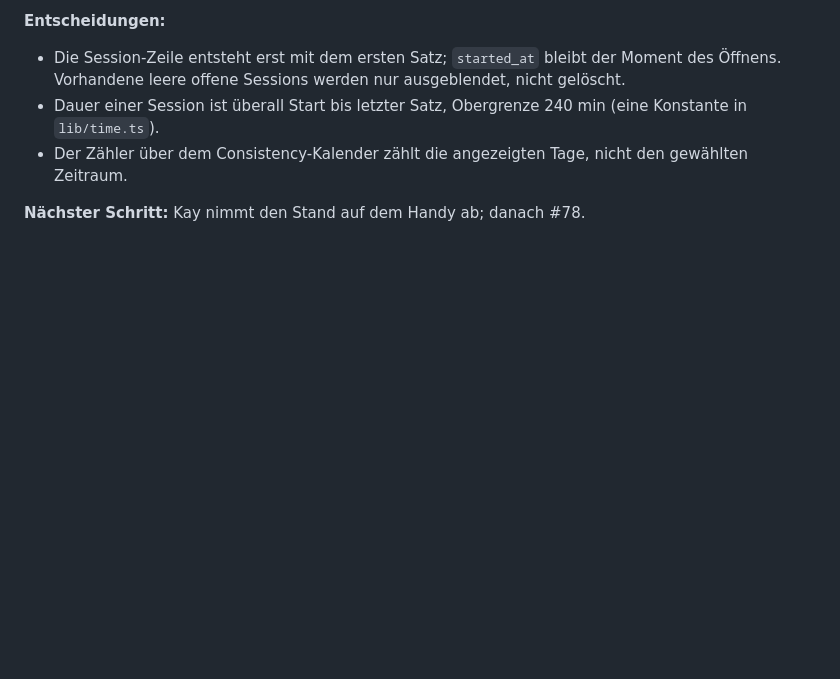
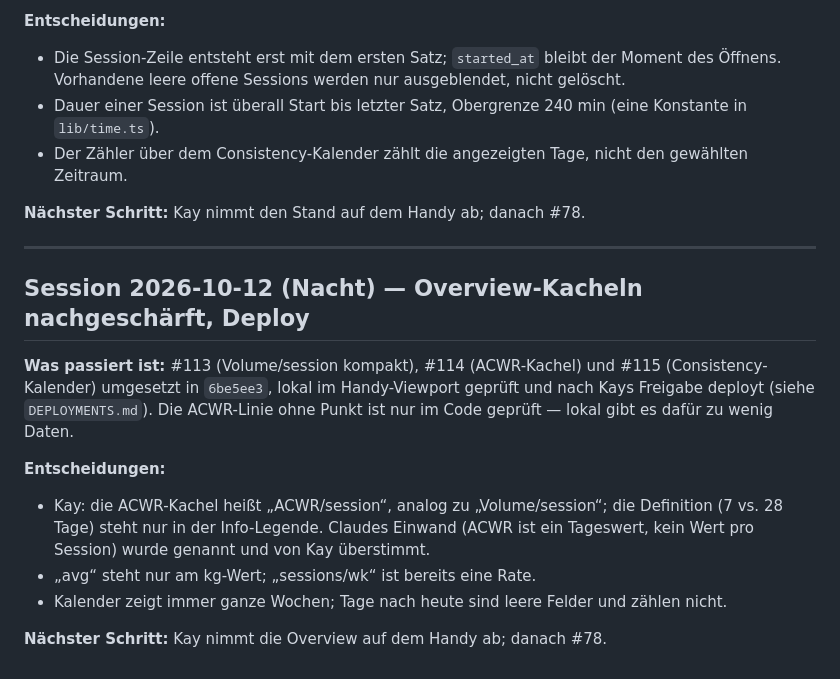
Before and after one commit to kaywiegand/gym-tracker-app, a Markdown page: PROCESS_LOG.md, the part around the change. Drawn GitHub-style; blank space fills up the shorter version.

Commit message:
docs: backlog 113-115 live, process log, log deploy
Co-Authored-By: Claude Opus 5.5 <noreply@anthropic.com>

```diff
--- a/PROCESS_LOG.md
+++ b/PROCESS_LOG.md
@@ -445,3 +445,16 @@
 - Der Zähler über dem Consistency-Kalender zählt die angezeigten Tage, nicht den gewählten Zeitraum.
 
 **Nächster Schritt:** Kay nimmt den Stand auf dem Handy ab; danach #78.
+
+---
+
+## Session 2026-10-12 (Nacht) — Overview-Kacheln nachgeschärft, Deploy
+
+**Was passiert ist:** #113 (Volume/session kompakt), #114 (ACWR-Kachel) und #115 (Consistency-Kalender) umgesetzt in `6be5ee3`, lokal im Handy-Viewport geprüft und nach Kays Freigabe deployt (siehe `DEPLOYMENTS.md`). Die ACWR-Linie ohne Punkt ist nur im Code geprüft — lokal gibt es dafür zu wenig Daten.
+
+**Entscheidungen:**
+- Kay: die ACWR-Kachel heißt „ACWR/session“, analog zu „Volume/session“; die Definition (7 vs. 28 Tage) steht nur in der Info-Legende. Claudes Einwand (ACWR ist ein Tageswert, kein Wert pro Session) wurde genannt und von Kay überstimmt.
+- „avg“ steht nur am kg-Wert; „sessions/wk“ ist bereits eine Rate.
+- Kalender zeigt immer ganze Wochen; Tage nach heute sind leere Felder und zählen nicht.
+
+**Nächster Schritt:** Kay nimmt die Overview auf dem Handy ab; danach #78.
```
Also changed, not shown: BACKLOG.md (+3 -3 lines), DEPLOYMENTS.md (+1 -0 lines).
